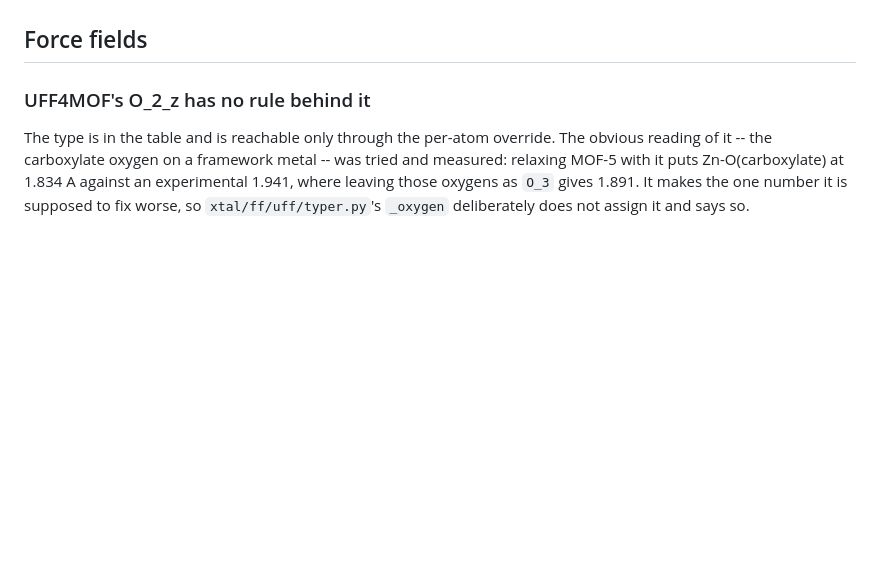
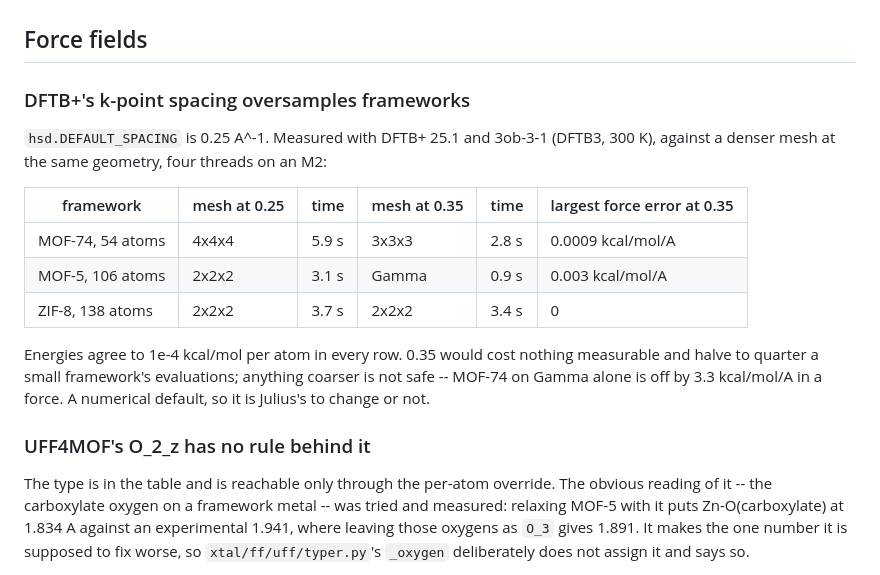
Before and after one commit to JulesOpp/Crystal-Builder, a Markdown page: docs/TODO.md, the part around the change. Rendered like a GitHub page; blank space fills up the shorter version.

Commit message:
TODO: DFTB+'s default k-point spacing oversamples frameworks
Measured on MOF-74, MOF-5 and ZIF-8 against denser meshes: 0.35 A^-1
costs nothing measurable (largest force error 0.003 kcal/mol/A) and
halves to quarters a small framework's evaluations; Gamma alone is not
safe (MOF-74 off by 3.3 kcal/mol/A).  A numerical default, so it is
written down for Julius rather than changed.

Co-Authored-By: Claude Opus 5.5 <noreply@anthropic.com>

```diff
--- a/docs/TODO.md
+++ b/docs/TODO.md
@@ -111,6 +111,24 @@ sits whole inside; there is no command for that.  Wanted under the
 Structure menu (Julius, 2026-09-26).
 
 ## Force fields
+
+### DFTB+'s k-point spacing oversamples frameworks
+
+`hsd.DEFAULT_SPACING` is 0.25 A^-1.  Measured with DFTB+ 25.1 and
+3ob-3-1 (DFTB3, 300 K), against a denser mesh at the same geometry,
+four threads on an M2:
+
+| framework | mesh at 0.25 | time | mesh at 0.35 | time | largest force error at 0.35 |
+|---|---|---|---|---|---|
+| MOF-74, 54 atoms | 4x4x4 | 5.9 s | 3x3x3 | 2.8 s | 0.0009 kcal/mol/A |
+| MOF-5, 106 atoms | 2x2x2 | 3.1 s | Gamma | 0.9 s | 0.003 kcal/mol/A |
+| ZIF-8, 138 atoms | 2x2x2 | 3.7 s | 2x2x2 | 3.4 s | 0 |
+
+Energies agree to 1e-4 kcal/mol per atom in every row.  0.35 would
+cost nothing measurable and halve to quarter a small framework's
+evaluations; anything coarser is not safe -- MOF-74 on Gamma alone is
+off by 3.3 kcal/mol/A in a force.  A numerical default, so it is
+Julius's to change or not.
 
 ### UFF4MOF's O_2_z has no rule behind it
 
```
